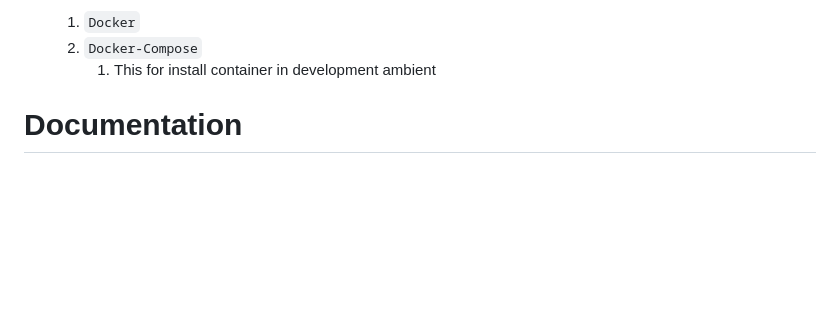
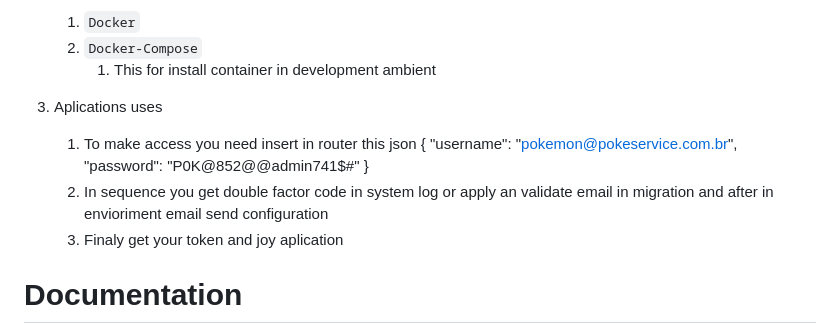
Before and after one commit to m4n1nh0/pokeservice, a Markdown page: README.md, the part around the change. Drawn GitHub-style; blank space fills up the shorter version.

```diff
--- a/README.md
+++ b/README.md
@@ -84,6 +84,14 @@ TODO: Guidance on how to upload the project:
       2. `Docker-Compose`
          1. This for install container in development ambient
 
+   3. Aplications uses
+      1. To make access you need insert in router this json
+         {
+           "username": "pokemon@pokeservice.com.br",
+           "password": "P0K@852@@admin741$#"
+         }
+      2. In sequence you get double factor code in system log or apply an validate email in migration and after in envioriment email send configuration
+      3. Finaly get your token and joy aplication
 
 # Documentation
 1. [FastAPI](https://fastapi.tiangolo.com/pt/)
```
